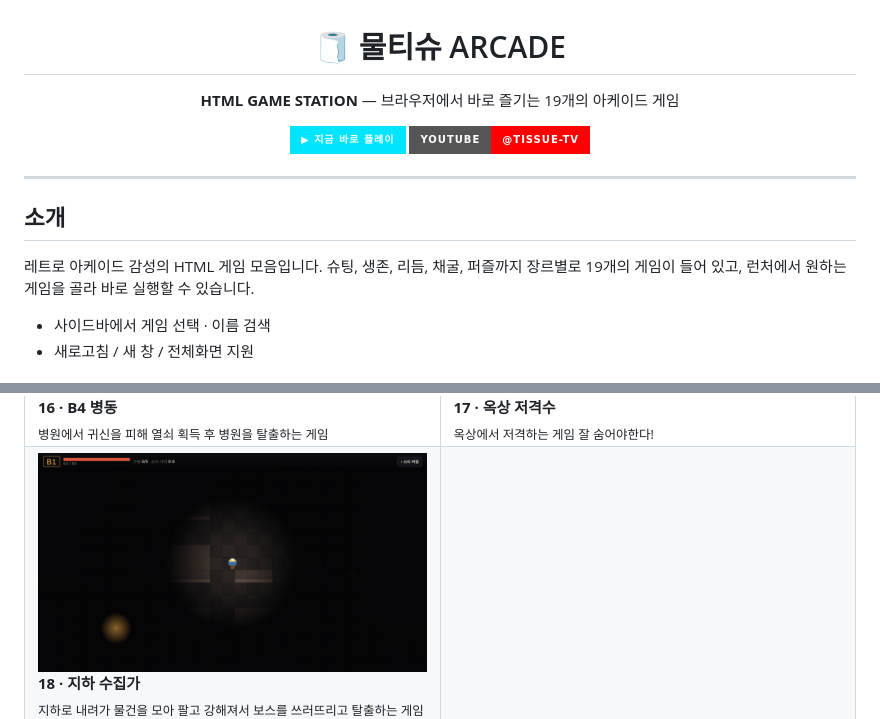
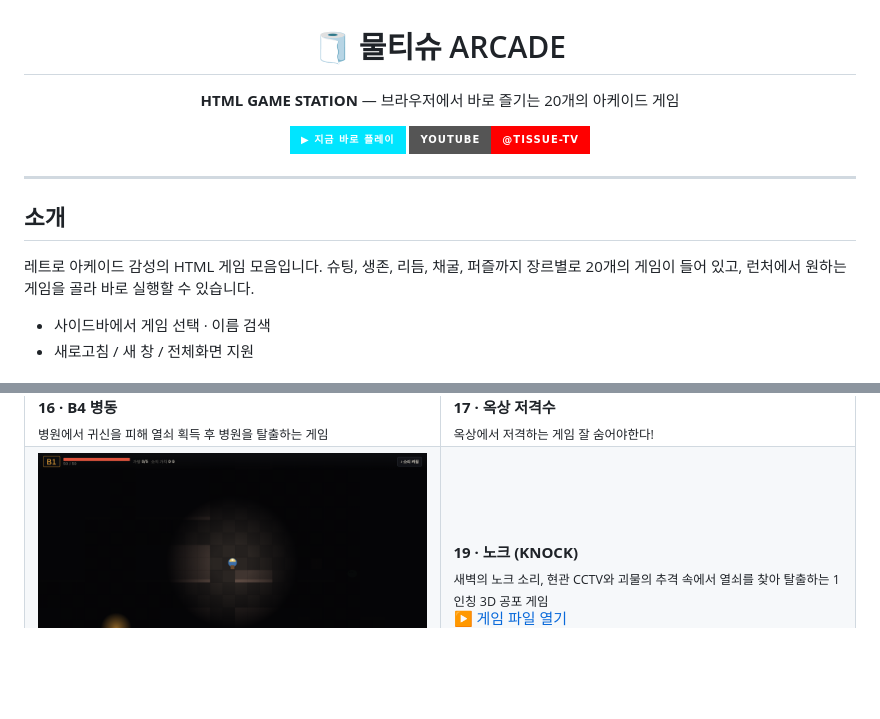
Before and after one commit to kei-soft/muttisu-game, a Markdown page: README.md, 2 parts joined by grey strips. GitHub-like rendering; badges without logos; blank space fills up the shorter version.

Commit message:
docs: add Knock horror game to README

```diff
--- a/README.md
+++ b/README.md
@@ -2,7 +2,7 @@
 
 # 🧻 물티슈 ARCADE
 
-**HTML GAME STATION** — 브라우저에서 바로 즐기는 19개의 아케이드 게임
+**HTML GAME STATION** — 브라우저에서 바로 즐기는 20개의 아케이드 게임
 
 
 [![Play](https://img.shields.io/badge/▶_지금_바로_플레이-00E5FF?style=for-the-badge)](https://kei-soft.github.io/muttisu-game/)
@@ -15,7 +15,7 @@
 ## 소개
 
 레트로 아케이드 감성의 HTML 게임 모음입니다.
-슈팅, 생존, 리듬, 채굴, 퍼즐까지 장르별로 19개의 게임이 들어 있고,
+슈팅, 생존, 리듬, 채굴, 퍼즐까지 장르별로 20개의 게임이 들어 있고,
 런처에서 원하는 게임을 골라 바로 실행할 수 있습니다.
 
 - 사이드바에서 게임 선택 · 이름 검색
@@ -138,6 +138,10 @@
 <b>18 · 지하 수집가</b><br>
 <sub>지하로 내려가 물건을 모아 팔고 강해져서 보스를 쓰러뜨리고 탈출하는 게임</sub>
 </td>
-<td width="50%"></td>
+<td width="50%" valign="top">
+<b>19 · 노크 (KNOCK)</b><br>
+<sub>새벽의 노크 소리, 현관 CCTV와 괴물의 추격 속에서 열쇠를 찾아 탈출하는 1인칭 3D 공포 게임</sub><br>
+<a href="19.%EB%85%B8%ED%81%AC.html">▶ 게임 파일 열기</a>
+</td>
 </tr>
 </table>
```
